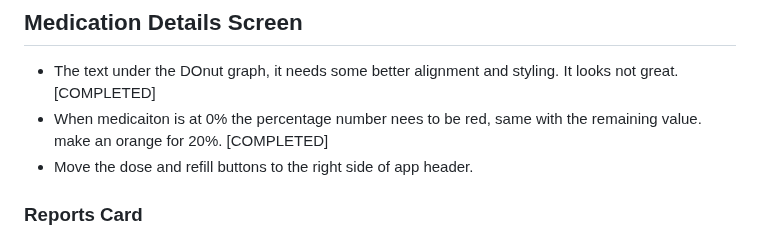
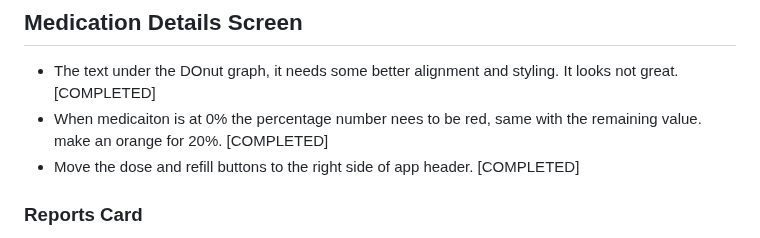
Before and after one commit to kinemspa/dosify_v5, a Markdown page: User_Requests.md, the part around the change. GitHub-like rendering.

Commit message:
Chore: mark header button task completed

```diff
--- a/User_Requests.md
+++ b/User_Requests.md
@@ -31,7 +31,7 @@
 ## Medication Details Screen
 - The text under the DOnut graph, it needs some better alignment and styling. It looks not great. [COMPLETED]
 - When medicaiton is at 0% the percentage number nees to be red, same with the remaining value. make an orange for 20%. [COMPLETED]
-- Move the dose and refill buttons to the right side of app header.
+- Move the dose and refill buttons to the right side of app header. [COMPLETED]
 
 ### Reports Card
 - We need to have a more compact wat to display the history. [COMPLETED]
```
